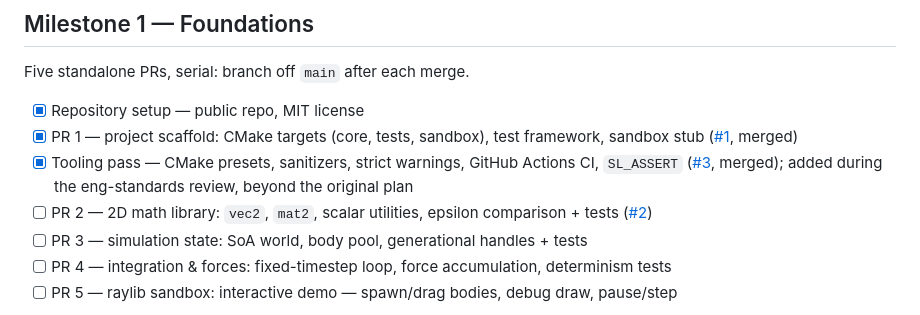
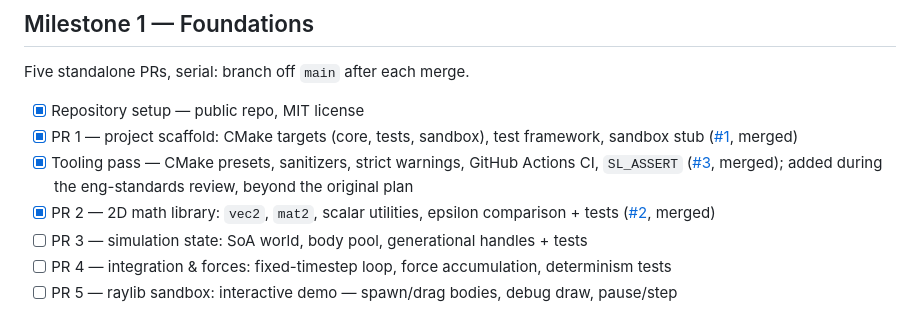
Before and after one commit to nisarsyed/silk, a Markdown page: ROADMAP.md, the part around the change. Drawn GitHub-style.

Commit message:
docs: mark PR 2 (2D math library) merged in roadmap

```diff
--- a/ROADMAP.md
+++ b/ROADMAP.md
@@ -24,7 +24,7 @@ Five standalone PRs, serial: branch off `main` after each merge.
 - [x] Repository setup — public repo, MIT license
 - [x] PR 1 — project scaffold: CMake targets (core, tests, sandbox), test framework, sandbox stub ([#1](https://github.com/nisarsyed/silk/pull/1), merged)
 - [x] Tooling pass — CMake presets, sanitizers, strict warnings, GitHub Actions CI, `SL_ASSERT` ([#3](https://github.com/nisarsyed/silk/pull/3), merged); added during the eng-standards review, beyond the original plan
-- [ ] PR 2 — 2D math library: `vec2`, `mat2`, scalar utilities, epsilon comparison + tests ([#2](https://github.com/nisarsyed/silk/pull/2))
+- [x] PR 2 — 2D math library: `vec2`, `mat2`, scalar utilities, epsilon comparison + tests ([#2](https://github.com/nisarsyed/silk/pull/2), merged)
 - [ ] PR 3 — simulation state: SoA world, body pool, generational handles + tests
 - [ ] PR 4 — integration & forces: fixed-timestep loop, force accumulation, determinism tests
 - [ ] PR 5 — raylib sandbox: interactive demo — spawn/drag bodies, debug draw, pause/step
```
